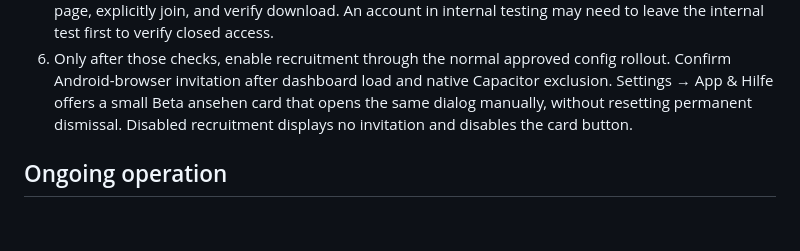
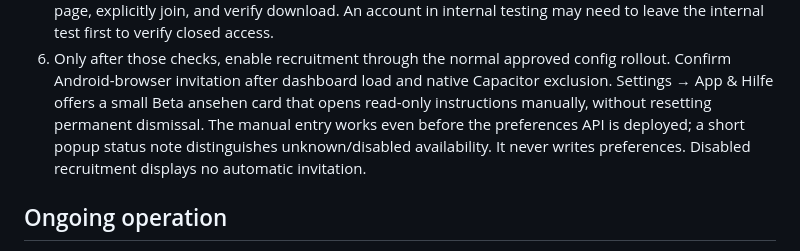
Before and after one commit to joan-code6/lanis_api, a Markdown page: docs/android-closed-beta.md, the part around the change. Drawn GitHub-style; blank space fills up the shorter version.

Commit message:
Clarify read-only beta instructions without preferences API

```diff
--- a/docs/android-closed-beta.md
+++ b/docs/android-closed-beta.md
@@ -43,8 +43,10 @@ This agent changed no Play Console/group settings and deployed nothing.
 6. Only after those checks, enable recruitment through the normal approved config
    rollout. Confirm Android-browser invitation after dashboard load and native
    Capacitor exclusion. Settings → App & Hilfe offers a small Beta ansehen card
-   that opens the same dialog manually, without resetting permanent dismissal.
-   Disabled recruitment displays no invitation and disables the card button.
+   that opens read-only instructions manually, without resetting permanent dismissal.
+   The manual entry works even before the preferences API is deployed; a short
+   popup status note distinguishes unknown/disabled availability. It never writes
+   preferences. Disabled recruitment displays no automatic invitation.
 
 ## Ongoing operation
 
```
